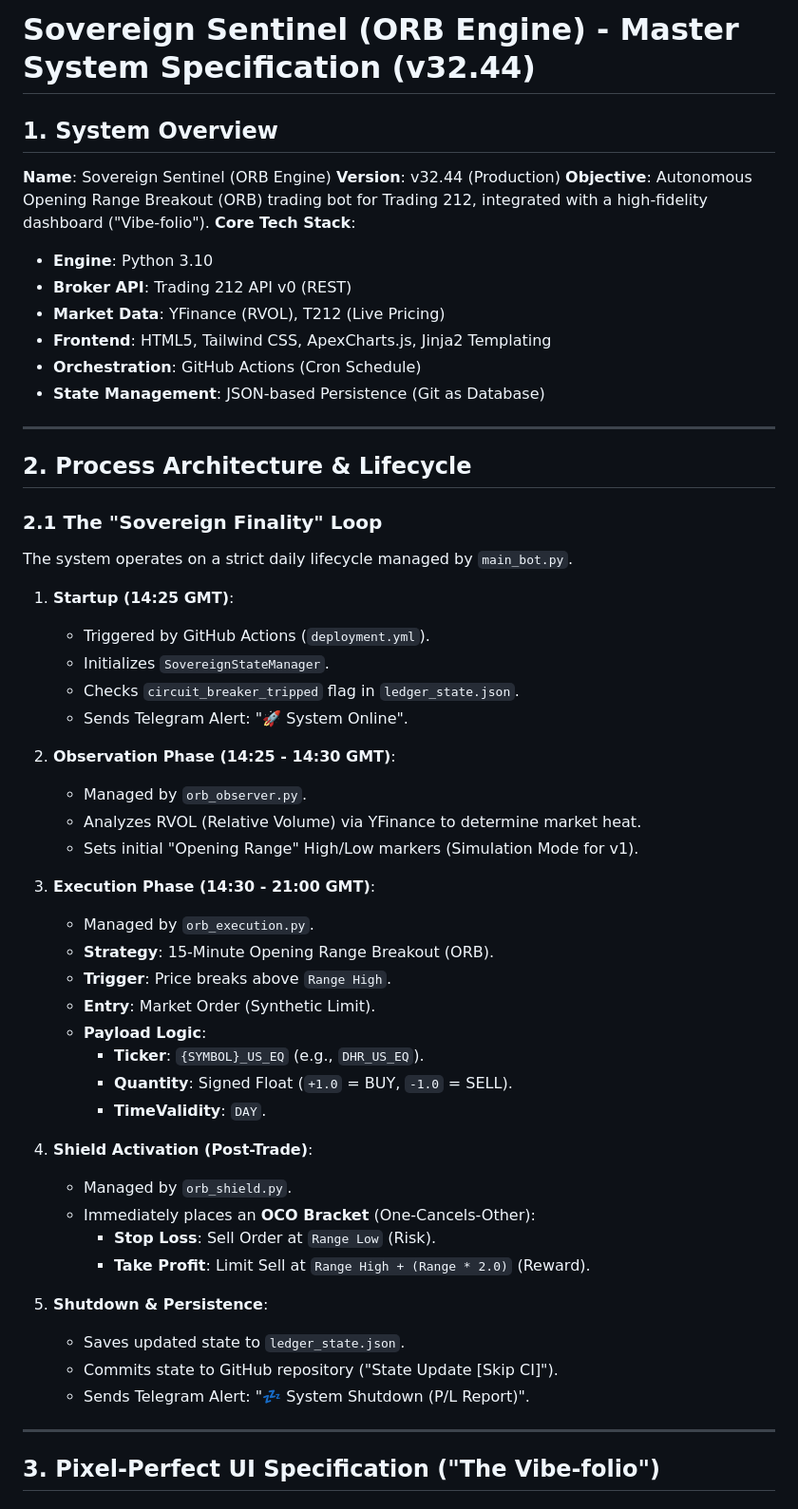
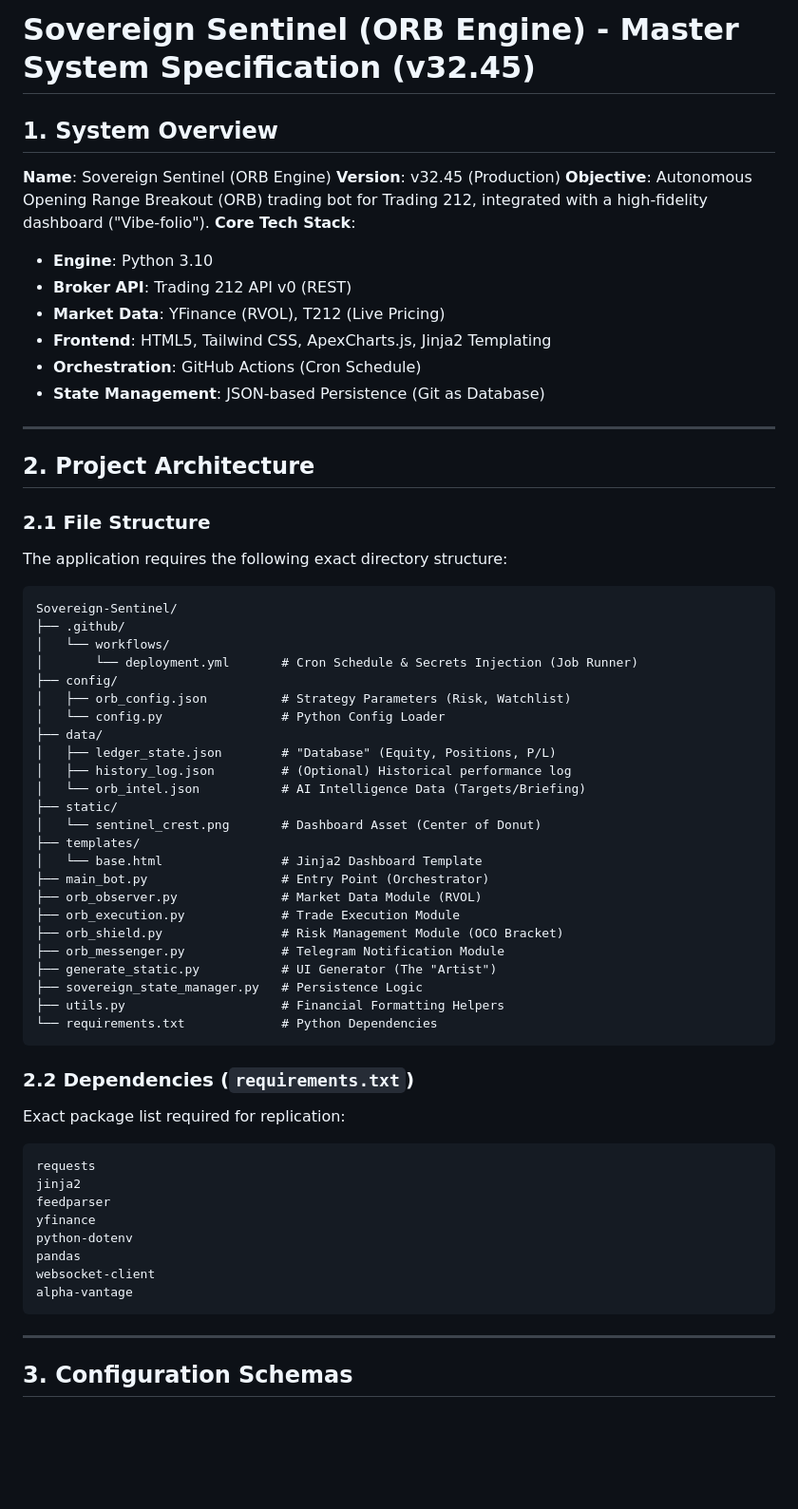
Before and after one commit to Dewsbex/sovereign-sentinel, a Markdown page: FULL_SYSTEM_SPEC.md, the part around one of its changes. Shown at 95% size. Rendered like a GitHub page; blank space fills up the shorter version.

Commit message:
Documentation: Enhanced FULL_SYSTEM_SPEC.md with Schemas and Project Structure

````diff
--- a/FULL_SYSTEM_SPEC.md
+++ b/FULL_SYSTEM_SPEC.md
@@ -1,8 +1,8 @@
-# Sovereign Sentinel (ORB Engine) - Master System Specification (v32.44)
+# Sovereign Sentinel (ORB Engine) - Master System Specification (v32.45)
 
 ## 1. System Overview
 **Name**: Sovereign Sentinel (ORB Engine)
-**Version**: v32.44 (Production)
+**Version**: v32.45 (Production)
 **Objective**: Autonomous Opening Range Breakout (ORB) trading bot for Trading 212, integrated with a high-fidelity dashboard ("Vibe-folio").
 **Core Tech Stack**:
 - **Engine**: Python 3.10
@@ -14,44 +14,52 @@
 
 ---
 
-## 2. Process Architecture & Lifecycle
+## 2. Project Architecture
 
-### 2.1 The "Sovereign Finality" Loop
-The system operates on a strict daily lifecycle managed by `main_bot.py`.
+### 2.1 File Structure
+The application requires the following exact directory structure:
 
-1.  **Startup (14:25 GMT)**:
-    - Triggered by GitHub Actions (`deployment.yml`).
-    - Initializes `SovereignStateManager`.
-    - Checks `circuit_breaker_tripped` flag in `ledger_state.json`.
-    - Sends Telegram Alert: "🚀 System Online".
+```text
+Sovereign-Sentinel/
+├── .github/
+│   └── workflows/
+│       └── deployment.yml       # Cron Schedule & Secrets Injection (Job Runner)
+├── config/
+│   ├── orb_config.json          # Strategy Parameters (Risk, Watchlist)
+│   └── config.py                # Python Config Loader
+├── data/
+│   ├── ledger_state.json        # "Database" (Equity, Positions, P/L)
+│   ├── history_log.json         # (Optional) Historical performance log
+│   └── orb_intel.json           # AI Intelligence Data (Targets/Briefing)
+├── static/
+│   └── sentinel_crest.png       # Dashboard Asset (Center of Donut)
+├── templates/
+│   └── base.html                # Jinja2 Dashboard Template
+├── main_bot.py                  # Entry Point (Orchestrator)
+├── orb_observer.py              # Market Data Module (RVOL)
+├── orb_execution.py             # Trade Execution Module
+├── orb_shield.py                # Risk Management Module (OCO Bracket)
+├── orb_messenger.py             # Telegram Notification Module
+├── generate_static.py           # UI Generator (The "Artist")
+├── sovereign_state_manager.py   # Persistence Logic
+├── utils.py                     # Financial Formatting Helpers
+└── requirements.txt             # Python Dependencies
+```
 
-2.  **Observation Phase (14:25 - 14:30 GMT)**:
-    - Managed by `orb_observer.py`.
-    - Analyzes RVOL (Relative Volume) via YFinance to determine market heat.
-    - Sets initial "Opening Range" High/Low markers (Simulation Mode for v1).
-
-3.  **Execution Phase (14:30 - 21:00 GMT)**:
-    - Managed by `orb_execution.py`.
-    - **Strategy**: 15-Minute Opening Range Breakout (ORB).
-    - **Trigger**: Price breaks above `Range High`.
-    - **Entry**: Market Order (Synthetic Limit).
-    - **Payload Logic**:
-        - **Ticker**: `{SYMBOL}_US_EQ` (e.g., `DHR_US_EQ`).
-        - **Quantity**: Signed Float (`+1.0` = BUY, `-1.0` = SELL).
-        - **TimeValidity**: `DAY`.
-
-4.  **Shield Activation (Post-Trade)**:
-    - Managed by `orb_shield.py`.
-    - Immediately places an **OCO Bracket** (One-Cancels-Other):
-        - **Stop Loss**: Sell Order at `Range Low` (Risk).
-        - **Take Profit**: Limit Sell at `Range High + (Range * 2.0)` (Reward).
-
-5.  **Shutdown & Persistence**:
-    - Saves updated state to `ledger_state.json`.
-    - Commits state to GitHub repository ("State Update [Skip CI]").
-    - Sends Telegram Alert: "💤 System Shutdown (P/L Report)".
+### 2.2 Dependencies (`requirements.txt`)
+Exact package list required for replication:
+```text
+requests
+jinja2
+feedparser
+yfinance
+python-dotenv
+pandas
+websocket-client
+alpha-vantage
+```
 
 ---
 
-## 3. Pixel-Perfect UI Specification ("The Vibe-folio")
+## 3. Configuration Schemas
 
````
Also changed, not shown: other parts of FULL_SYSTEM_SPEC.md (+122 -81 lines).
